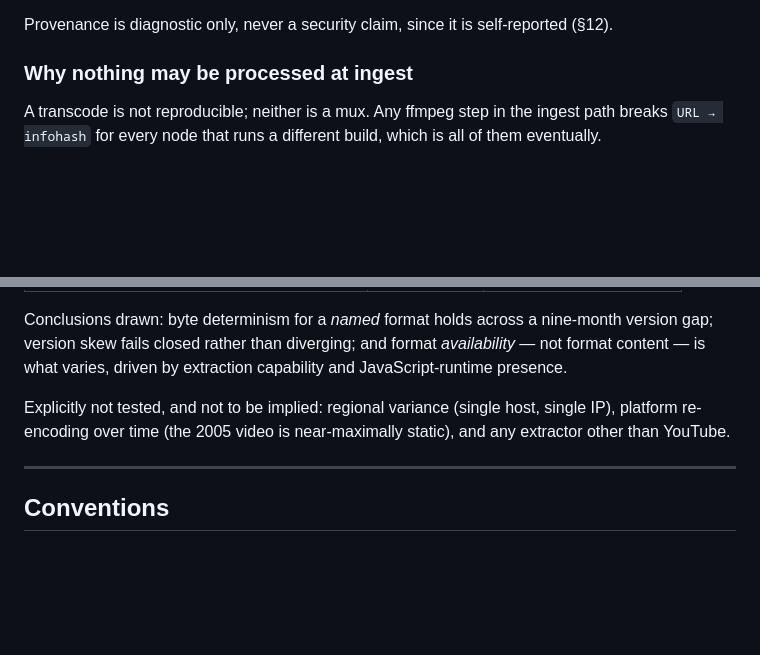
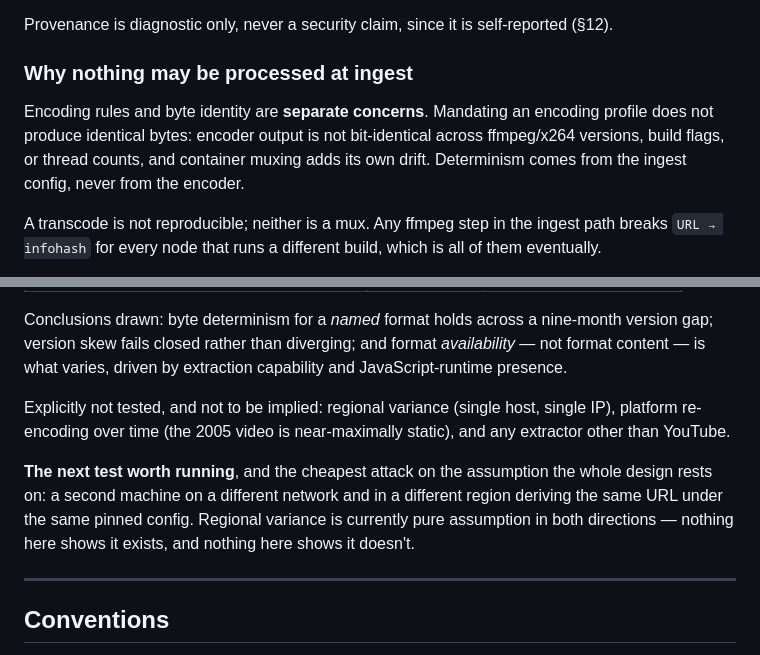
Before and after one commit to Gamah/gamtube, a Markdown page: federate.md, 2 parts joined by grey strips. GitHub-like rendering; blank space fills up the shorter version.

```diff
--- a/federate.md
+++ b/federate.md
@@ -367,6 +374,11 @@ different bytes means the platform changed underneath.
 Provenance is diagnostic only, never a security claim, since it is self-reported (§12).
 
 ### Why nothing may be processed at ingest
+
+Encoding rules and byte identity are **separate concerns**. Mandating an encoding profile does
+not produce identical bytes: encoder output is not bit-identical across ffmpeg/x264 versions,
+build flags, or thread counts, and container muxing adds its own drift. Determinism comes from
+the ingest config, never from the encoder.
 
 A transcode is not reproducible; neither is a mux. Any ffmpeg step in the ingest path breaks
 `URL → infohash` for every node that runs a different build, which is all of them eventually.
@@ -635,6 +665,11 @@ Explicitly not tested, and not to be implied: regional variance (single host, si
 platform re-encoding over time (the 2005 video is near-maximally static), and any extractor
 other than YouTube.
 
+**The next test worth running**, and the cheapest attack on the assumption the whole design
+rests on: a second machine on a different network and in a different region deriving the same
+URL under the same pinned config. Regional variance is currently pure assumption in both
+directions — nothing here shows it exists, and nothing here shows it doesn't.
+
 ---
 
 ## Conventions
```
Also changed, not shown: other parts of federate.md (+30 -5 lines).
